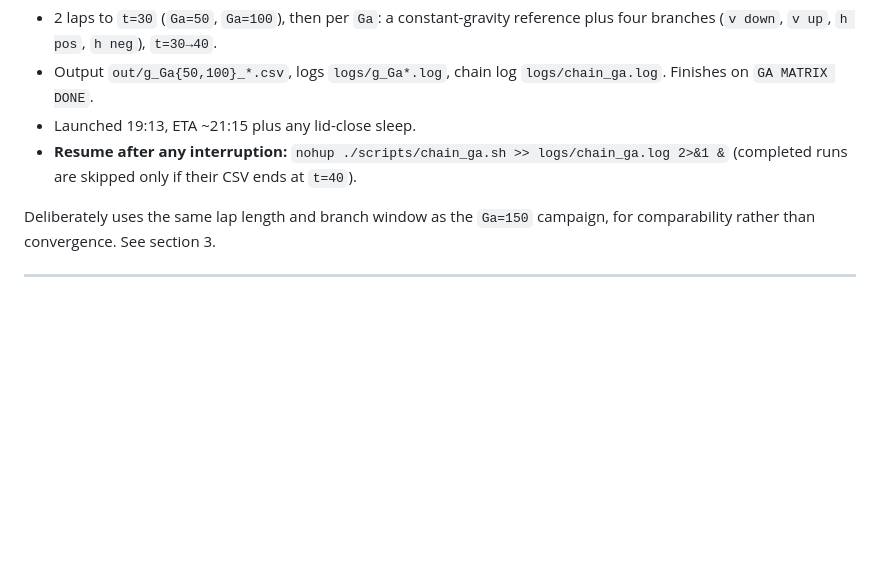
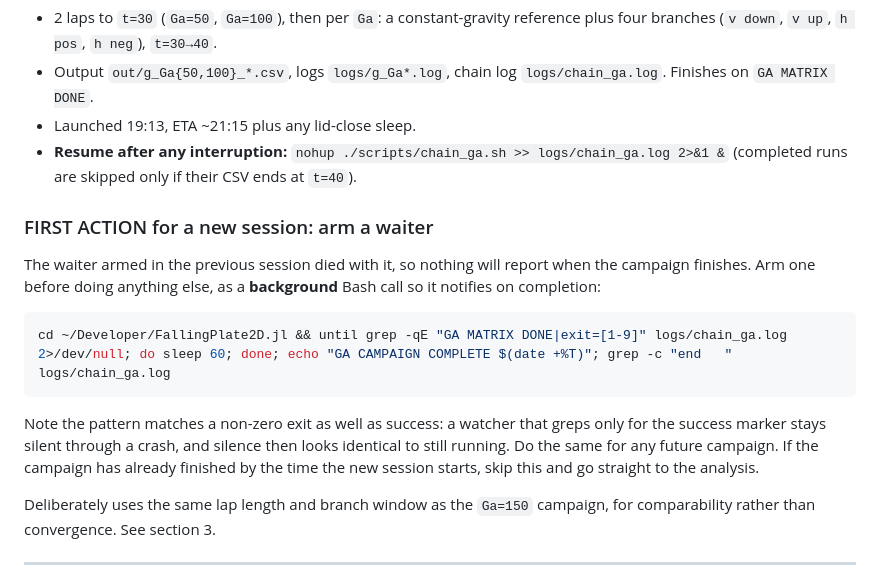
Before and after one commit to Vortex-Interaction-Laboratory/FallingPlate2D.jl, a Markdown page: STATUS.md, the part around the change. GitHub-like rendering; blank space fills up the shorter version.

Commit message:
STATUS.md: instruct the new session to arm a completion waiter
Co-Authored-By: Claude Opus 5 <noreply@anthropic.com>

````diff
--- a/STATUS.md
+++ b/STATUS.md
@@ -18,6 +18,22 @@ sweep at `Da=1e-5`, semi-amplitude `A=2.5`, rotation locked.
 - Launched 19:13, ETA ~21:15 plus any lid-close sleep.
 - **Resume after any interruption:** `nohup ./scripts/chain_ga.sh >> logs/chain_ga.log 2>&1 &`
   (completed runs are skipped only if their CSV ends at `t=40`).
+
+### FIRST ACTION for a new session: arm a waiter
+
+The waiter armed in the previous session died with it, so nothing will report
+when the campaign finishes. Arm one before doing anything else, as a
+**background** Bash call so it notifies on completion:
+
+```bash
+cd ~/Developer/FallingPlate2D.jl && until grep -qE "GA MATRIX DONE|exit=[1-9]" logs/chain_ga.log 2>/dev/null; do sleep 60; done; echo "GA CAMPAIGN COMPLETE $(date +%T)"; grep -c "end   " logs/chain_ga.log
+```
+
+Note the pattern matches a non-zero exit as well as success: a watcher that
+greps only for the success marker stays silent through a crash, and silence
+then looks identical to still running. Do the same for any future campaign.
+If the campaign has already finished by the time the new session starts, skip
+this and go straight to the analysis.
 
 Deliberately uses the same lap length and branch window as the `Ga=150`
 campaign, for comparability rather than convergence. See section 3.
````
